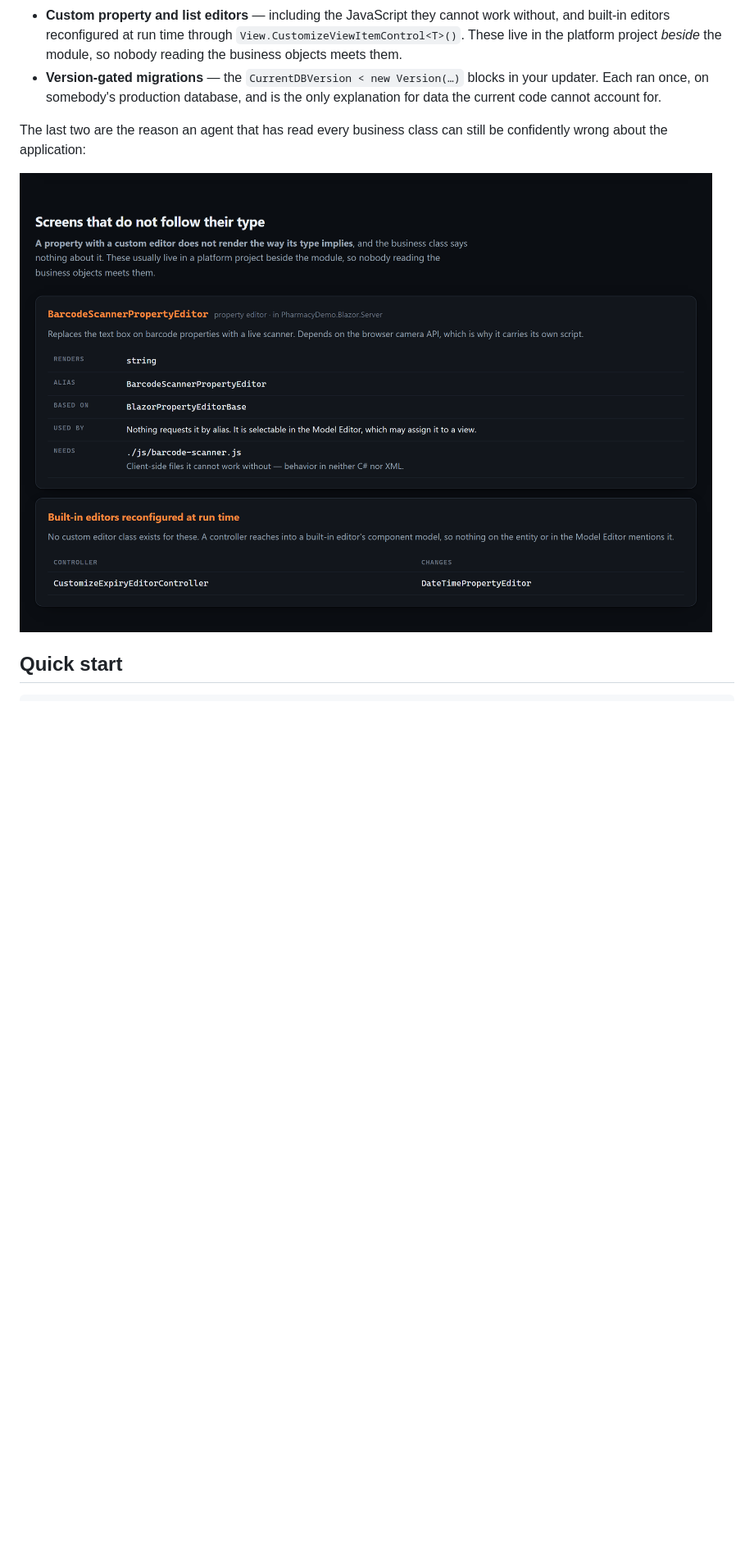
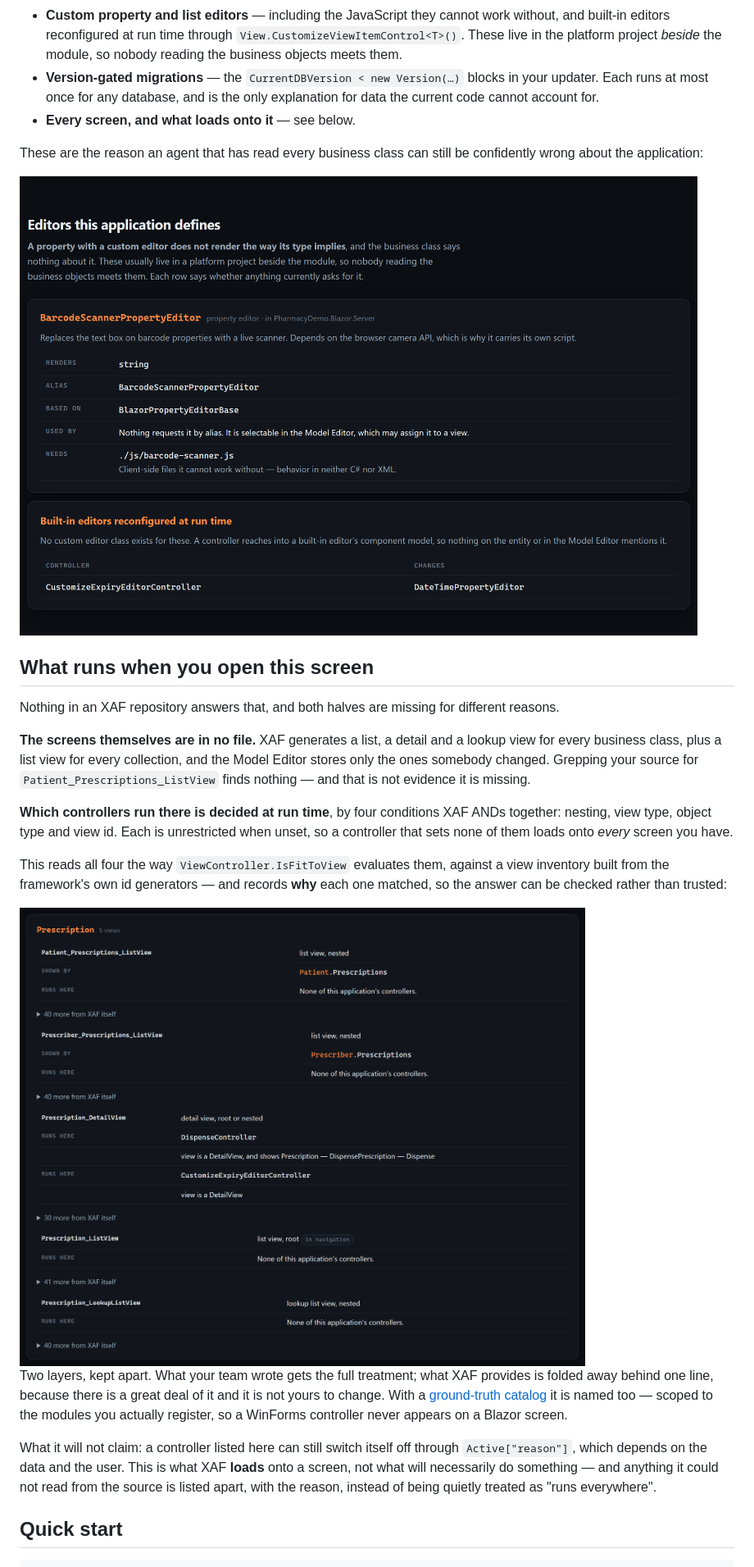
Before and after one commit to peopleworks/XAFLogicExplainer, a Markdown page: README.md, the part around the change. Shown at 82% size. GitHub-like rendering; pictures changed too: docs/assets/explainer-editors.png, docs/assets/explainer-screens.png (added); blank space fills up the shorter version.

```diff
--- a/README.md
+++ b/README.md
@@ -73,13 +73,43 @@ tool never links against DevExpress assemblies:
   live in the platform project *beside* the module, so nobody reading the business objects meets
   them.
 - **Version-gated migrations** — the `CurrentDBVersion < new Version(…)` blocks in your updater.
-  Each ran once, on somebody's production database, and is the only explanation for data the
-  current code cannot account for.
+  Each runs at most once for any database, and is the only explanation for data the current code
+  cannot account for.
+- **Every screen, and what loads onto it** — see below.
 
-The last two are the reason an agent that has read every business class can still be confidently
-wrong about the application:
+These are the reason an agent that has read every business class can still be confidently wrong
+about the application:
 
 <img alt="The custom editors section of a generated explainer: a barcode scanner property editor with what it renders, the alias XAF matches on, its base type and the JavaScript file it depends on, followed by built-in editors a controller reconfigures at run time." src="https://raw.githubusercontent.com/peopleworks/XAFLogicExplainer/main/docs/assets/explainer-editors.png">
+
+## What runs when you open this screen
+
+Nothing in an XAF repository answers that, and both halves are missing for different reasons.
+
+**The screens themselves are in no file.** XAF generates a list, a detail and a lookup view for
+every business class, plus a list view for every collection, and the Model Editor stores only the
+ones somebody changed. Grepping your source for `Patient_Prescriptions_ListView` finds nothing —
+and that is not evidence it is missing.
+
+**Which controllers run there is decided at run time**, by four conditions XAF ANDs together:
+nesting, view type, object type and view id. Each is unrestricted when unset, so a controller that
+sets none of them loads onto *every* screen you have.
+
+This reads all four the way `ViewController.IsFitToView` evaluates them, against a view inventory
+built from the framework's own id generators — and records **why** each one matched, so the answer
+can be checked rather than trusted:
+
+<img alt="The screens section of a generated explainer, showing the five views XAF generates for one business class. Each names the controllers that activate on it and the condition that made each one match; the framework's own controllers are folded away behind a single line." src="https://raw.githubusercontent.com/peopleworks/XAFLogicExplainer/main/docs/assets/explainer-screens.png">
+
+Two layers, kept apart. What your team wrote gets the full treatment; what XAF provides is folded
+away behind one line, because there is a great deal of it and it is not yours to change. With a
+[ground-truth catalog](#optional-tell-your-code-apart-from-devexpresss) it is named too — scoped to
+the modules you actually register, so a WinForms controller never appears on a Blazor screen.
+
+What it will not claim: a controller listed here can still switch itself off through
+`Active["reason"]`, which depends on the data and the user. This is what XAF **loads** onto a
+screen, not what will necessarily do something — and anything it could not read from the source is
+listed apart, with the reason, instead of being quietly treated as "runs everywhere".
 
 ## Quick start
 
```
Also changed, not shown: CHANGELOG.md (+9 -0 lines), docs/assets/explainer-criteria.png, docs/assets/explainer-entity.png, docs/assets/explainer-migrations.png, 5 other files.
